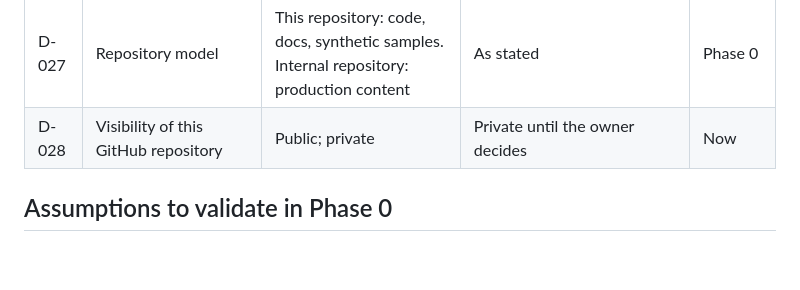
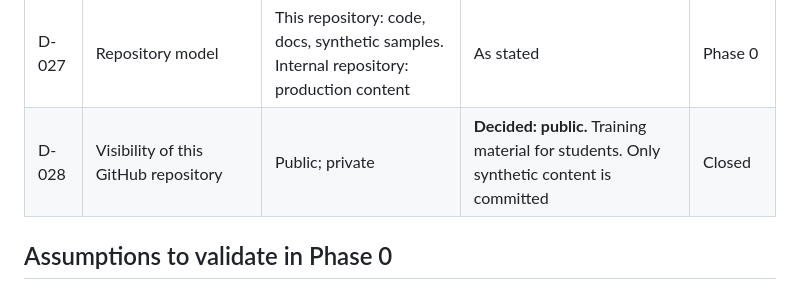
Before and after one commit to e1-rahabok/private-cloud-explained, a Markdown page: docs/14-risks-and-open-decisions.md, the part around the change. GitHub-like rendering; blank space fills up the shorter version.

Commit message:
Record decision: repository is public
Co-Authored-By: Claude Sonnet 5.5 <noreply@anthropic.com>
Claude-Session: https://claude.ai/code/session_01Hw4qJqZ7vkNhxts23z3TXp

```diff
--- a/docs/14-risks-and-open-decisions.md
+++ b/docs/14-risks-and-open-decisions.md
@@ -60,7 +60,7 @@ Status: **Open** unless stated. "Needed by" is the phase before which a decision
 | D-025 | Team size and capacity | Unknown | Provide to set phase durations | Phase 0 |
 | D-026 | Names: portal, assistant | Open | Pick a name for the assistant | Phase 1 |
 | D-027 | Repository model | This repository: code, docs, synthetic samples. Internal repository: production content | As stated | Phase 0 |
-| D-028 | Visibility of this GitHub repository | Public; private | Private until the owner decides | Now |
+| D-028 | Visibility of this GitHub repository | Public; private | **Decided: public.** Training material for students. Only synthetic content is committed | Closed |
 
 ## Assumptions to validate in Phase 0
 
```
